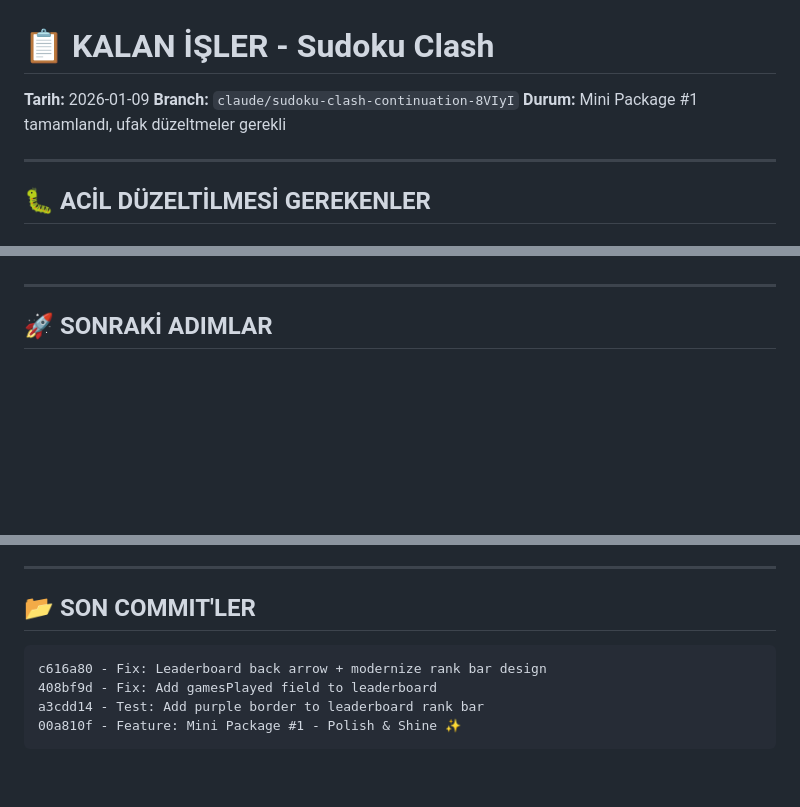
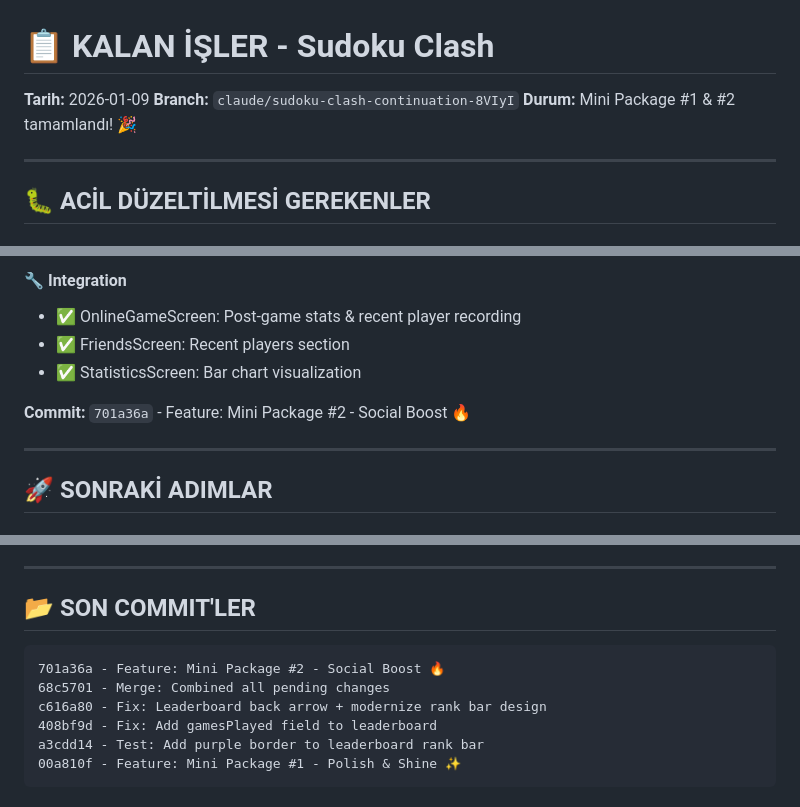
Before and after one commit to gokhananac66/Gokhan, a Markdown page: KALAN_ISLER.md, 3 parts joined by grey strips. Drawn GitHub-style; blank space fills up the shorter version.

````diff
--- a/KALAN_ISLER.md
+++ b/KALAN_ISLER.md
@@ -2,7 +2,7 @@
 
 **Tarih:** 2026-01-09
 **Branch:** `claude/sudoku-clash-continuation-8VIyI`
-**Durum:** Mini Package #1 tamamlandı, ufak düzeltmeler gerekli
+**Durum:** Mini Package #1 & #2 tamamlandı! 🎉
 
 ---
 
@@ -70,3 +106,9 @@
+#### 🔧 Integration
+- ✅ OnlineGameScreen: Post-game stats & recent player recording
+- ✅ FriendsScreen: Recent players section
+- ✅ StatisticsScreen: Bar chart visualization
+
+**Commit:** `701a36a` - Feature: Mini Package #2 - Social Boost 🔥
 
 ---
 
@@ -111,6 +153,8 @@
 ## 📂 SON COMMIT'LER
 
 ```
+701a36a - Feature: Mini Package #2 - Social Boost 🔥
+68c5701 - Merge: Combined all pending changes
 c616a80 - Fix: Leaderboard back arrow + modernize rank bar design
 408bf9d - Fix: Add gamesPlayed field to leaderboard
 a3cdd14 - Test: Add purple border to leaderboard rank bar
````
Also changed, not shown: other parts of KALAN_ISLER.md (+42 -6 lines).
